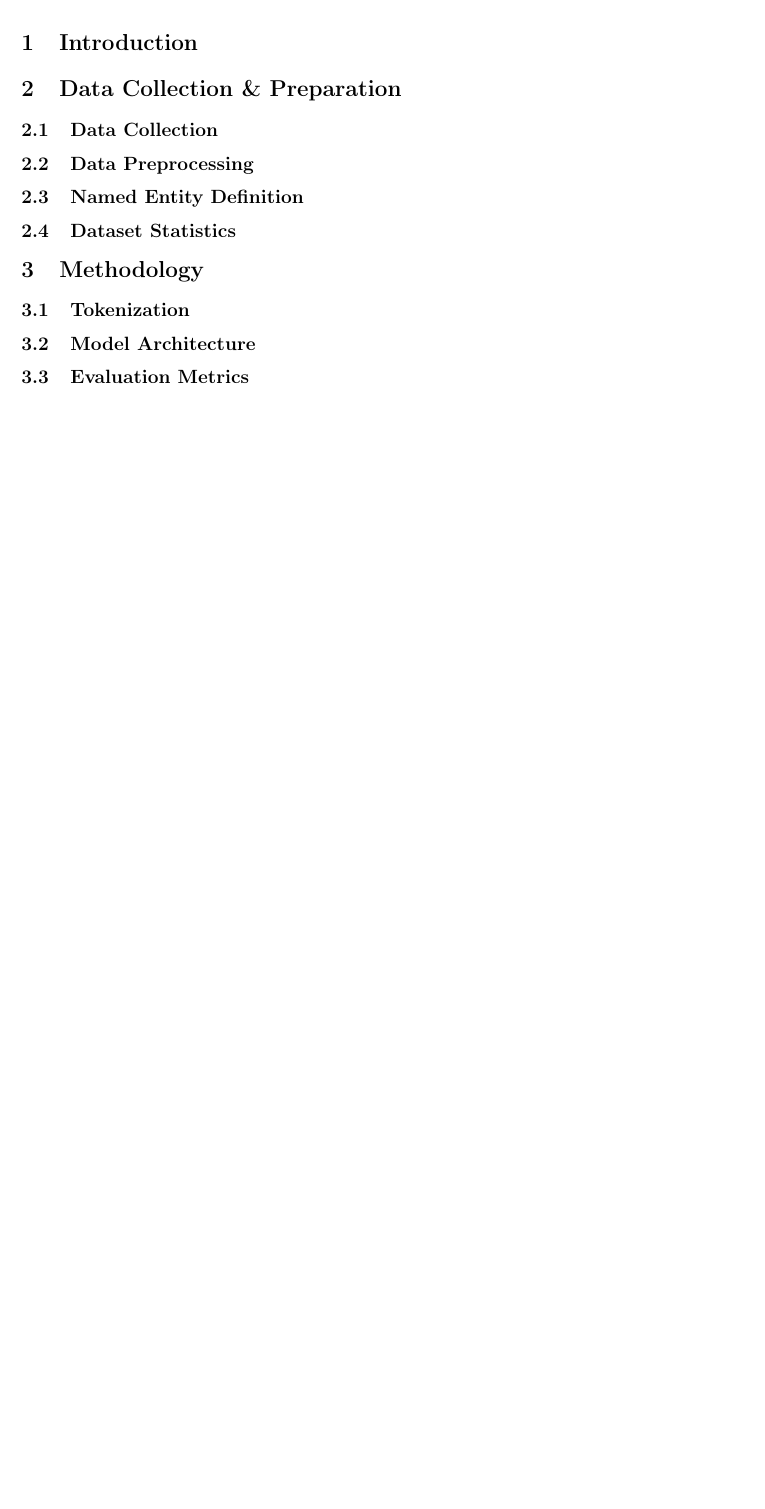
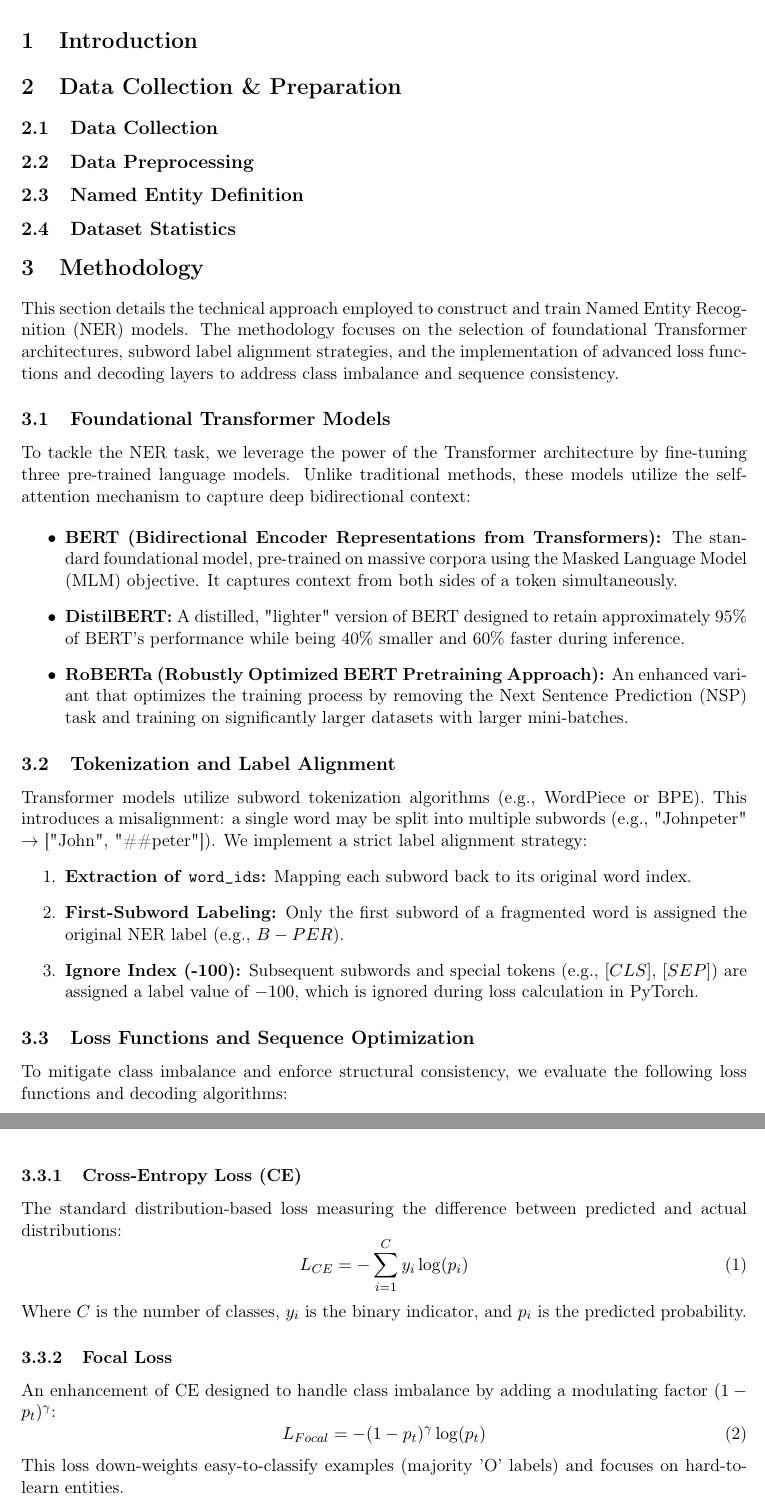
Before and after one commit to HoangQuangMinh23BI14281/NLP, a LaTeX document (report latex/main.tex, which reads report latex/sections/Methodology.tex): part of page 3 of 5 before the commit and two parts of pages 3 and 4 of 6 after it, the two joined at a grey line, cut so that both start at the same text, the shorter picture padded with empty space. Compiled offline with pdfLaTeX.

Commit message:
add Methodology

```diff
--- a/report latex/sections/Methodology.tex
+++ b/report latex/sections/Methodology.tex
@@ -1,4 +1,37 @@
 \section{Methodology}
-\subsection{Tokenization}
-\subsection{Model Architecture}
-\subsection{Evaluation Metrics}
+
+This section details the technical approach employed to construct and train Named Entity Recognition (NER) models. The methodology focuses on the selection of foundational Transformer architectures, subword label alignment strategies, and the implementation of advanced loss functions and decoding layers to address class imbalance and sequence consistency.
+
+\subsection{Foundational Transformer Models}
+To tackle the NER task, we leverage the power of the Transformer architecture by fine-tuning three pre-trained language models. Unlike traditional methods, these models utilize the self-attention mechanism to capture deep bidirectional context:
+
+\begin{itemize}
+    \item \textbf{BERT (Bidirectional Encoder Representations from Transformers):} The standard foundational model, pre-trained on massive corpora using the Masked Language Model (MLM) objective. It captures context from both sides of a token simultaneously.
+    \item \textbf{DistilBERT:} A distilled, "lighter" version of BERT designed to retain approximately 95\% of BERT's performance while being 40\% smaller and 60\% faster during inference.
+    \item \textbf{RoBERTa (Robustly Optimized BERT Pretraining Approach):} An enhanced variant that optimizes the training process by removing the Next Sentence Prediction (NSP) task and training on significantly larger datasets with larger mini-batches.
+\end{itemize}
+
+\subsection{Tokenization and Label Alignment}
+Transformer models utilize subword tokenization algorithms (e.g., WordPiece or BPE). This introduces a misalignment: a single word may be split into multiple subwords (e.g., "Johnpeter" $\rightarrow$ ["John", "\#\#peter"]). We implement a strict label alignment strategy:
+\begin{enumerate}
+    \item \textbf{Extraction of \texttt{word\_ids}:} Mapping each subword back to its original word index.
+    \item \textbf{First-Subword Labeling:} Only the first subword of a fragmented word is assigned the original NER label (e.g., $B-PER$).
+    \item \textbf{Ignore Index (-100):} Subsequent subwords and special tokens (e.g., $[CLS]$, $[SEP]$) are assigned a label value of $-100$, which is ignored during loss calculation in PyTorch.
+\end{enumerate}
+
+\subsection{Loss Functions and Sequence Optimization}
+To mitigate class imbalance and enforce structural consistency, we evaluate the following loss functions and decoding algorithms:
+
+\subsubsection{Cross-Entropy Loss (CE)}
+The standard distribution-based loss measuring the difference between predicted and actual distributions:
+\begin{equation}
+L_{CE} = -\sum_{i=1}^{C} y_i \log(p_i)
+\end{equation}
+Where $C$ is the number of classes, $y_i$ is the binary indicator, and $p_i$ is the predicted probability.
+
+\subsubsection{Focal Loss}
+An enhancement of CE designed to handle class imbalance by adding a modulating factor $(1 - p_t)^\gamma$:
+\begin{equation}
+L_{Focal} = -(1 - p_t)^\gamma \log(p_t)
+\end{equation}
+This loss down-weights easy-to-classify examples (majority 'O' labels) and focuses on hard-to-learn entities.
```
Also changed, not shown: report latex/sections/Methodology.tex (13 more changed lines).
